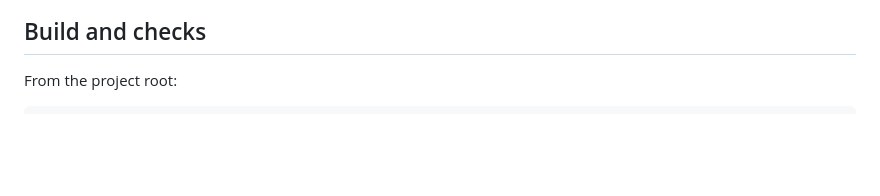
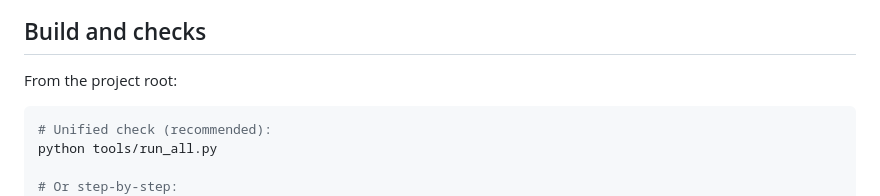
Before and after one commit to csharikrishna/HEIDIGI-DIGITAL-MARKETING, a Markdown page: README.md, the part around one of its changes. Drawn GitHub-style; blank space fills up the shorter version.

Commit message:
docs: clean README encoding and add unified test runner command to deployment runbook

````diff
--- a/README.md
+++ b/README.md
@@ -26,6 +26,10 @@ Client information uses the uploaded client-profile document and supplemental cu
 From the project root:
 
 ```bash
+# Unified check (recommended):
+python tools/run_all.py
+
+# Or step-by-step:
 python build.py
 python tools/audit.py
 python tools/test_build_modes.py
````
Also changed, not shown: other parts of README.md (+0 -3 lines), DEPLOY.md (+10 -8 lines).
